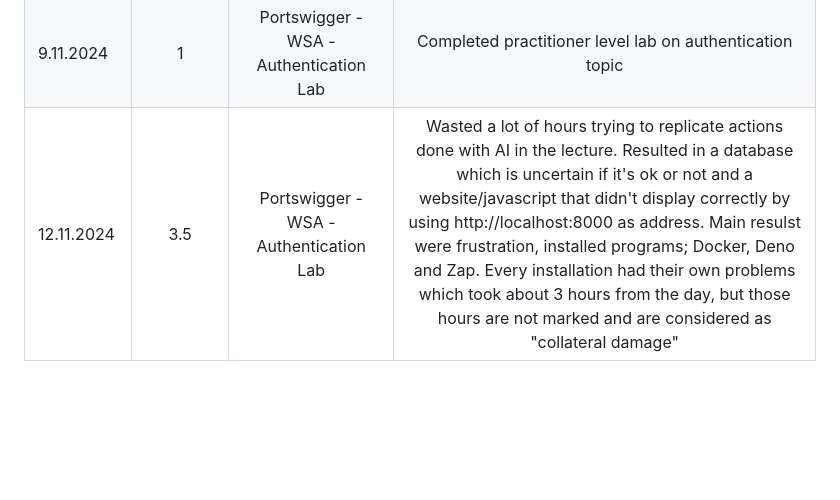
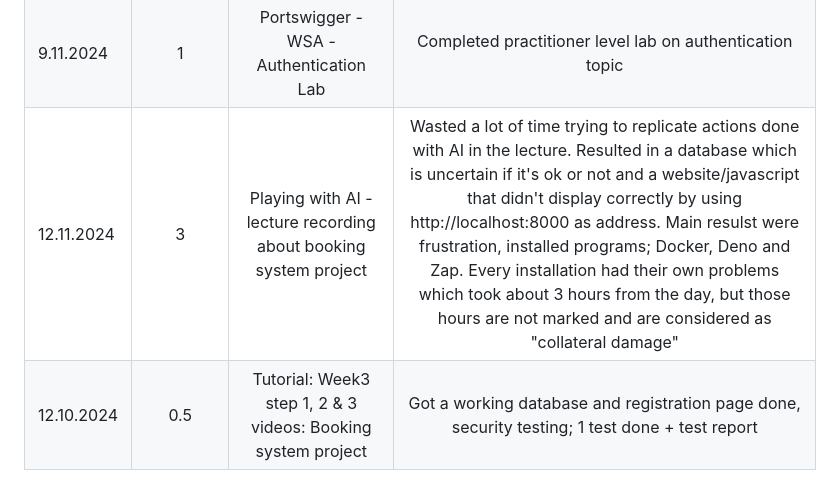
Before and after one commit to heikkiro/cyber-sad-privy, a Markdown page: README.md, the part around the change. Drawn GitHub-style; blank space fills up the shorter version.

Commit message:
Update README.md
Fixed logbook subject of the first input of date 12.11.2024
added another input for the date 12.11.2024

```diff
--- a/README.md
+++ b/README.md
@@ -16,4 +16,5 @@
 | 6.11.2024    | 1          | Portswigger - WSA - Access control + Access control Lab exercise   | learned about basics of access control up until the first lab, Completed 1st lab on access control topic and wrote reflection  |
 | 9.11.2024    | 1          | Portswigger - WSA - Access control + Access control Labs           | Completed 3 apprentice level labs on access control topic  |
 | 9.11.2024    | 1          | Portswigger - WSA - Authentication Lab                             | Completed practitioner level lab on authentication topic  |
-| 12.11.2024   | 3.5         | Portswigger - WSA - Authentication Lab                             | Wasted a lot of hours trying to replicate actions done with AI in the lecture. Resulted in a database which is uncertain if it's ok or not and a website/javascript that didn't display correctly by using http://localhost:8000 as address. Main resulst were frustration, installed programs; Docker, Deno and Zap. Every installation had their own problems which took about 3 hours from the day, but those hours are not marked and are considered as "collateral damage"  |
+| 12.11.2024   | 3          | Playing with AI -lecture recording about booking system project    | Wasted a lot of time trying to replicate actions done with AI in the lecture. Resulted in a database which is uncertain if it's ok or not and a website/javascript that didn't display correctly by using http://localhost:8000 as address. Main resulst were frustration, installed programs; Docker, Deno and Zap. Every installation had their own problems which took about 3 hours from the day, but those hours are not marked and are considered as "collateral damage"  |
+| 12.10.2024   | 0.5       | Tutorial: Week3 step 1, 2 & 3 videos: Booking system project  | Got a working database and registration page done, security testing; 1 test done + test report|
```
